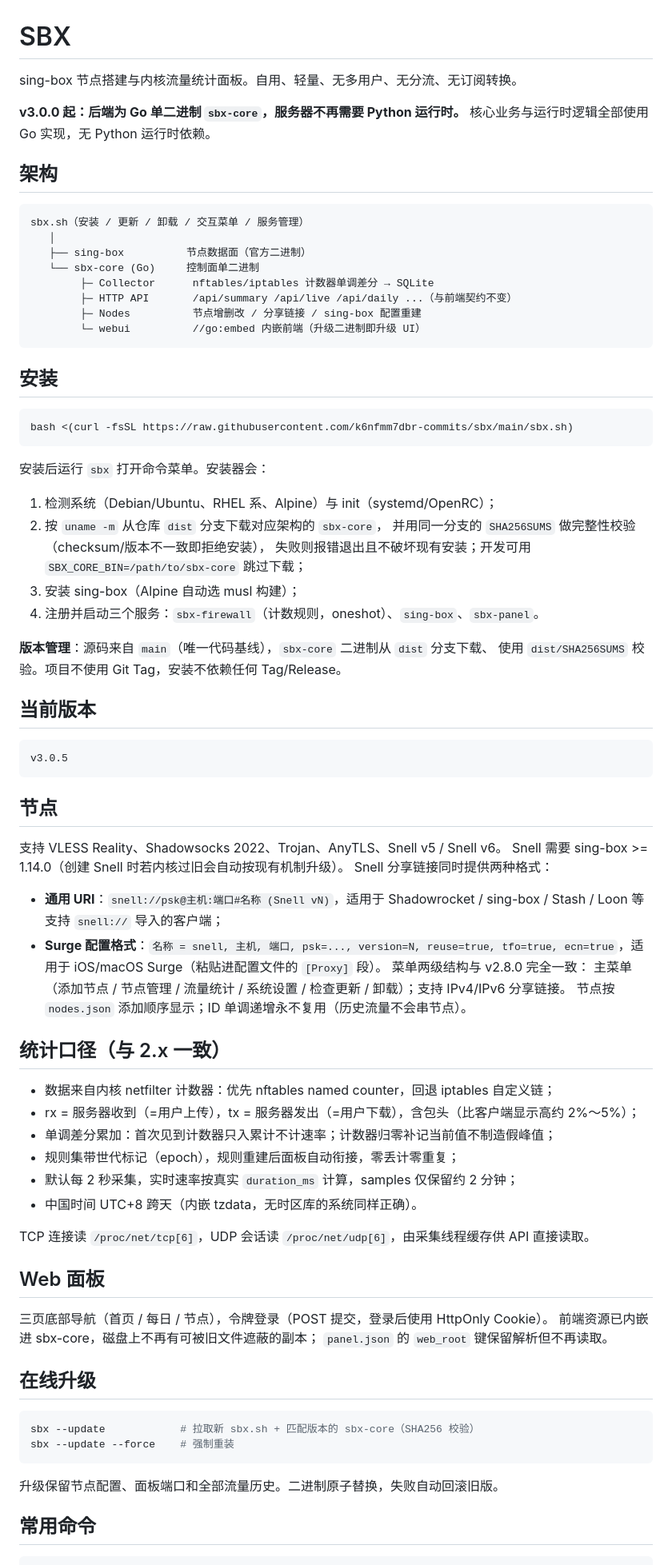
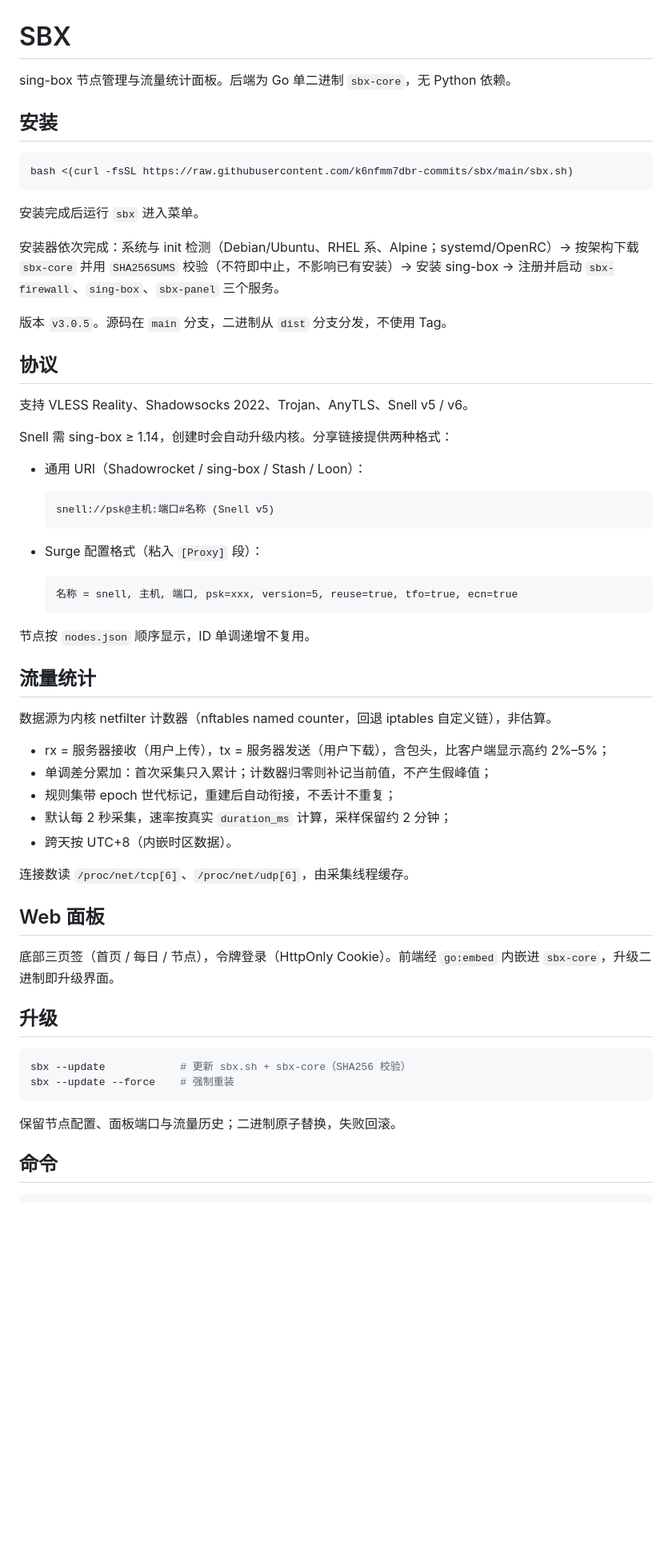
Before and after one commit to k6nfmm7dbr-commits/sbx, a Markdown page: README.md, the part around one of its changes. Shown at 80% size. Rendered like a GitHub page; blank space fills up the shorter version.

Commit message:
docs: 精简 README

````diff
--- a/README.md
+++ b/README.md
@@ -1,22 +1,6 @@
 # SBX
 
-sing-box 节点搭建与内核流量统计面板。自用、轻量、无多用户、无分流、无订阅转换。
-
-**v3.0.0 起：后端为 Go 单二进制 `sbx-core`，服务器不再需要 Python 运行时。**
-核心业务与运行时逻辑全部使用 Go 实现，无 Python 运行时依赖。
-
-## 架构
-
-```text
-sbx.sh（安装 / 更新 / 卸载 / 交互菜单 / 服务管理）
-   │
-   ├── sing-box          节点数据面（官方二进制）
-   └── sbx-core (Go)     控制面单二进制
-        ├─ Collector      nftables/iptables 计数器单调差分 → SQLite
-        ├─ HTTP API       /api/summary /api/live /api/daily ...（与前端契约不变）
-        ├─ Nodes          节点增删改 / 分享链接 / sing-box 配置重建
-        └─ webui          //go:embed 内嵌前端（升级二进制即升级 UI）
-```
+sing-box 节点管理与流量统计面板。后端为 Go 单二进制 `sbx-core`，无 Python 依赖。
 
 ## 安装
 
@@ -24,62 +8,57 @@ sbx.sh（安装 / 更新 / 卸载 / 交互菜单 / 服务管理）
 bash <(curl -fsSL https://raw.githubusercontent.com/k6nfmm7dbr-commits/sbx/main/sbx.sh)
 ```
 
-安装后运行 `sbx` 打开命令菜单。安装器会：
+安装完成后运行 `sbx` 进入菜单。
 
-1. 检测系统（Debian/Ubuntu、RHEL 系、Alpine）与 init（systemd/OpenRC）；
-2. 按 `uname -m` 从仓库 `dist` 分支下载对应架构的 `sbx-core`，
-   并用同一分支的 `SHA256SUMS` 做完整性校验（checksum/版本不一致即拒绝安装），
-   失败则报错退出且不破坏现有安装；开发可用 `SBX_CORE_BIN=/path/to/sbx-core` 跳过下载；
-3. 安装 sing-box（Alpine 自动选 musl 构建）；
-4. 注册并启动三个服务：`sbx-firewall`（计数规则，oneshot）、`sing-box`、`sbx-panel`。
+安装器依次完成：系统与 init 检测（Debian/Ubuntu、RHEL 系、Alpine；systemd/OpenRC）→ 按架构下载 `sbx-core` 并用 `SHA256SUMS` 校验（不符即中止，不影响已有安装）→ 安装 sing-box → 注册并启动 `sbx-firewall`、`sing-box`、`sbx-panel` 三个服务。
 
-**版本管理**：源码来自 `main`（唯一代码基线），`sbx-core` 二进制从 `dist` 分支下载、
-使用 `dist/SHA256SUMS` 校验。项目不使用 Git Tag，安装不依赖任何 Tag/Release。
+版本 `v3.0.5`。源码在 `main` 分支，二进制从 `dist` 分支分发，不使用 Tag。
 
-## 当前版本
+## 协议
 
-```text
-v3.0.5
-```
+支持 VLESS Reality、Shadowsocks 2022、Trojan、AnyTLS、Snell v5 / v6。
 
-## 节点
+Snell 需 sing-box ≥ 1.14，创建时会自动升级内核。分享链接提供两种格式：
 
-支持 VLESS Reality、Shadowsocks 2022、Trojan、AnyTLS、Snell v5 / Snell v6。
-Snell 需要 sing-box >= 1.14.0（创建 Snell 时若内核过旧会自动按现有机制升级）。
-Snell 分享链接同时提供两种格式：
+- 通用 URI（Shadowrocket / sing-box / Stash / Loon）：
 
-- **通用 URI**：`snell://psk@主机:端口#名称 (Snell vN)`，适用于 Shadowrocket / sing-box / Stash / Loon 等支持 `snell://` 导入的客户端；
-- **Surge 配置格式**：`名称 = snell, 主机, 端口, psk=..., version=N, reuse=true, tfo=true, ecn=true`，适用于 iOS/macOS Surge（粘贴进配置文件的 `[Proxy]` 段）。
-菜单两级结构与 v2.8.0 完全一致：
-主菜单（添加节点 / 节点管理 / 流量统计 / 系统设置 / 检查更新 / 卸载）；支持 IPv4/IPv6 分享链接。
-节点按 `nodes.json` 添加顺序显示；ID 单调递增永不复用（历史流量不会串节点）。
+  ```text
+  snell://psk@主机:端口#名称 (Snell v5)
+  ```
 
-## 统计口径（与 2.x 一致）
+- Surge 配置格式（粘入 `[Proxy]` 段）：
 
-- 数据来自内核 netfilter 计数器：优先 nftables named counter，回退 iptables 自定义链；
-- rx = 服务器收到（=用户上传），tx = 服务器发出（=用户下载），含包头（比客户端显示高约 2%～5%）；
-- 单调差分累加：首次见到计数器只入累计不计速率；计数器归零补记当前值不制造假峰值；
-- 规则集带世代标记（epoch），规则重建后面板自动衔接，零丢计零重复；
-- 默认每 2 秒采集，实时速率按真实 `duration_ms` 计算，samples 仅保留约 2 分钟；
-- 中国时间 UTC+8 跨天（内嵌 tzdata，无时区库的系统同样正确）。
+  ```text
+  名称 = snell, 主机, 端口, psk=xxx, version=5, reuse=true, tfo=true, ecn=true
+  ```
 
-TCP 连接读 `/proc/net/tcp[6]`，UDP 会话读 `/proc/net/udp[6]`，由采集线程缓存供 API 直接读取。
+节点按 `nodes.json` 顺序显示，ID 单调递增不复用。
+
+## 流量统计
+
+数据源为内核 netfilter 计数器（nftables named counter，回退 iptables 自定义链），非估算。
+
+- rx = 服务器接收（用户上传），tx = 服务器发送（用户下载），含包头，比客户端显示高约 2%–5%；
+- 单调差分累加：首次采集只入累计；计数器归零则补记当前值，不产生假峰值；
+- 规则集带 epoch 世代标记，重建后自动衔接，不丢计不重复；
+- 默认每 2 秒采集，速率按真实 `duration_ms` 计算，采样保留约 2 分钟；
+- 跨天按 UTC+8（内嵌时区数据）。
+
+连接数读 `/proc/net/tcp[6]`、`/proc/net/udp[6]`，由采集线程缓存。
 
 ## Web 面板
 
-三页底部导航（首页 / 每日 / 节点），令牌登录（POST 提交，登录后使用 HttpOnly Cookie）。
-前端资源已内嵌进 sbx-core，磁盘上不再有可被旧文件遮蔽的副本；
-`panel.json` 的 `web_root` 键保留解析但不再读取。
+底部三页签（首页 / 每日 / 节点），令牌登录（HttpOnly Cookie）。前端经 `go:embed` 内嵌进 `sbx-core`，升级二进制即升级界面。
 
-## 在线升级
+## 升级
 
 ```bash
-sbx --update            # 拉取新 sbx.sh + 匹配版本的 sbx-core（SHA256 校验）
+sbx --update            # 更新 sbx.sh + sbx-core（SHA256 校验）
 sbx --update --force    # 强制重装
 ```
 
-升级保留节点配置、面板端口和全部流量历史。二进制原子替换，失败自动回滚旧版。
+保留节点配置、面板端口与流量历史；二进制原子替换，失败回滚。
 
-## 常用命令
+## 命令
 
 ```bash
````
Also changed, not shown: other parts of README.md (+20 -23 lines).
